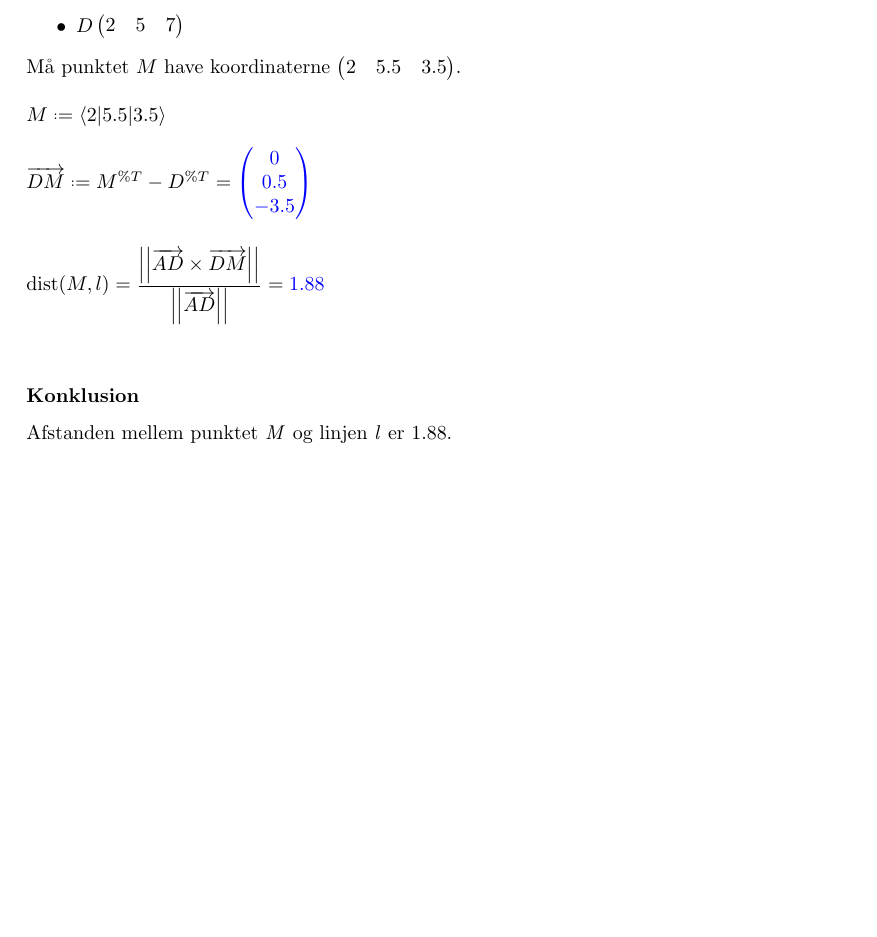
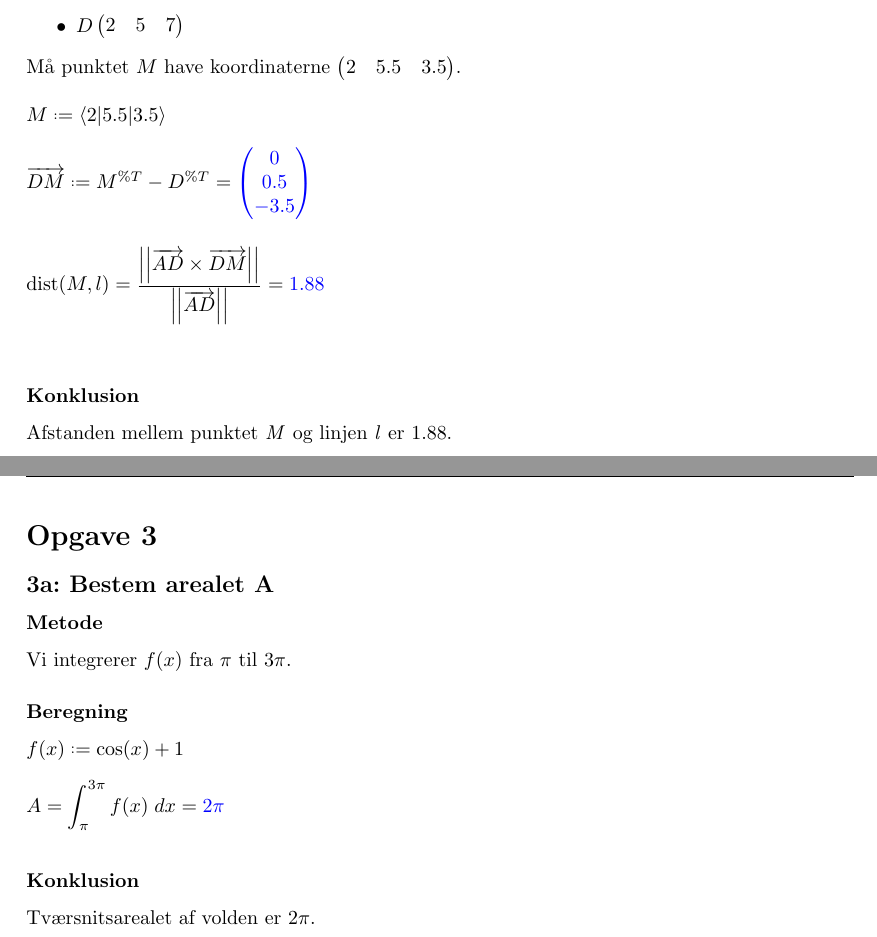
Before and after one commit to CecilieHorshauge/Hjemmeopgave-2.09b, a LaTeX document (main.tex, which reads Sections/opg3.tex): part of page 6 of 6 before the commit and two parts of pages 6 and 7 of 8 after it, the two joined at a grey line, cut so that both start at the same text, the shorter picture padded with empty space. Compiled offline with pdfLaTeX.

Commit message:
Opgave 3 færdig

```diff
--- /dev/null
+++ b/Sections/opg3.tex
@@ -0,0 +1,11 @@
+\documentclass[../main.tex]{subfiles}
+\begin{document}
+\section*{Opgave 3}
+    \subsection*{3a: Bestem arealet A}
+        \subsubsection*{Metode}
+            Vi integrerer \(f(x)\) fra \(\pi\) til \(3\pi\).
+        \subsubsection*{Beregning}
+            \(f(x) \defeq \text{cos}(x)+1\)\\\\
+            \(\displaystyle A = \int_\pi ^{3\pi} f(x) \; dx = \textcolor{blue}{2\pi}\)\\
+        \subsubsection*{Konklusion}
+            Tværsnitsarealet af volden er \(2\pi\).
```
Also changed, not shown: main.tex (+2 -0 lines), Sections/opg3.pdf (added), main.pdf, Sections/opg3.tex (18 more changed lines), 18 other files.
